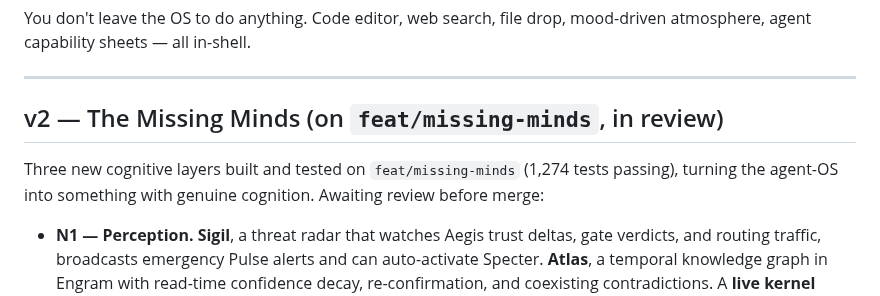
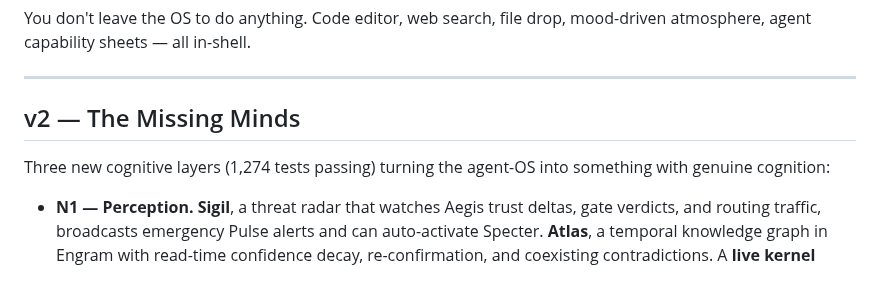
Before and after one commit to AllStreets/ONEXUS, a Markdown page: README.md, the part around the change. Drawn GitHub-style.

Commit message:
docs(readme): finalize Missing Minds v2 section wording for merge
Co-Authored-By: Claude Fable 5 <noreply@anthropic.com>

```diff
--- a/README.md
+++ b/README.md
@@ -41,9 +41,9 @@ You don't leave the OS to do anything. Code editor, web search, file drop, mood-
 
 ---
 
-## v2 — The Missing Minds (on `feat/missing-minds`, in review)
+## v2 — The Missing Minds
 
-Three new cognitive layers built and tested on `feat/missing-minds` (1,274 tests passing), turning the agent-OS into something with genuine cognition. Awaiting review before merge:
+Three new cognitive layers (1,274 tests passing) turning the agent-OS into something with genuine cognition:
 
 - **N1 — Perception.** **Sigil**, a threat radar that watches Aegis trust deltas, gate verdicts, and routing traffic, broadcasts emergency Pulse alerts and can auto-activate Specter. **Atlas**, a temporal knowledge graph in Engram with read-time confidence decay, re-confirmation, and coexisting contradictions. A **live kernel visualization** in Aurora — watch Cortex route and Aegis gate in real time, with radar pings and full-surface emergency veils.
 - **N2 — Cognition.** **Prism** cross-domain synthesis across workspace partitions (Aegis-gated), **Chronos** counterfactual reasoning over Chronicle's decision history ("what would have happened if that grant had been denied"), and **Dreamweaver** overnight distillation of the day's memory into a morning brief — surfaced as an Atlas graph view, a Chronos timeline, and a brief card.
```
